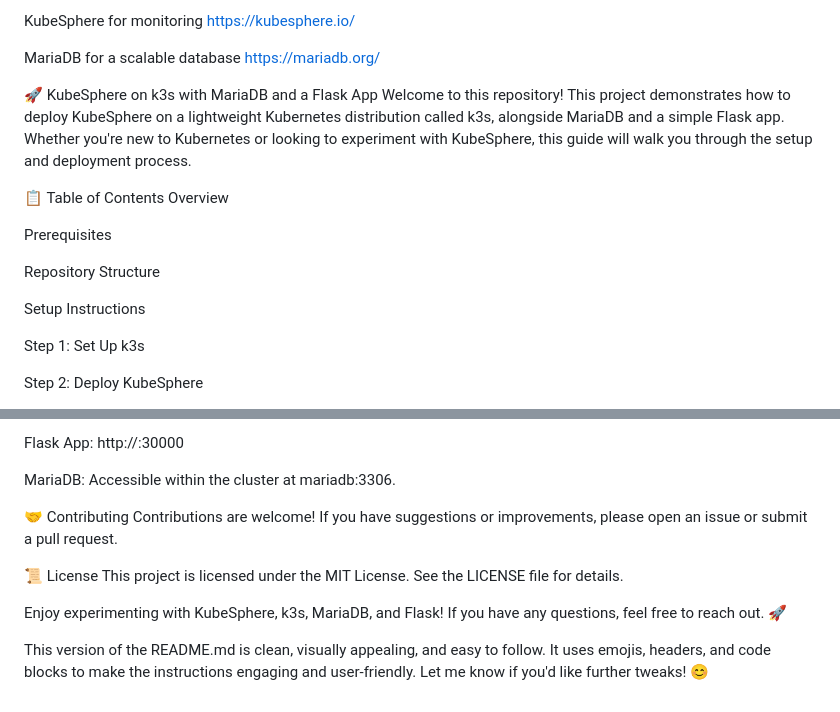
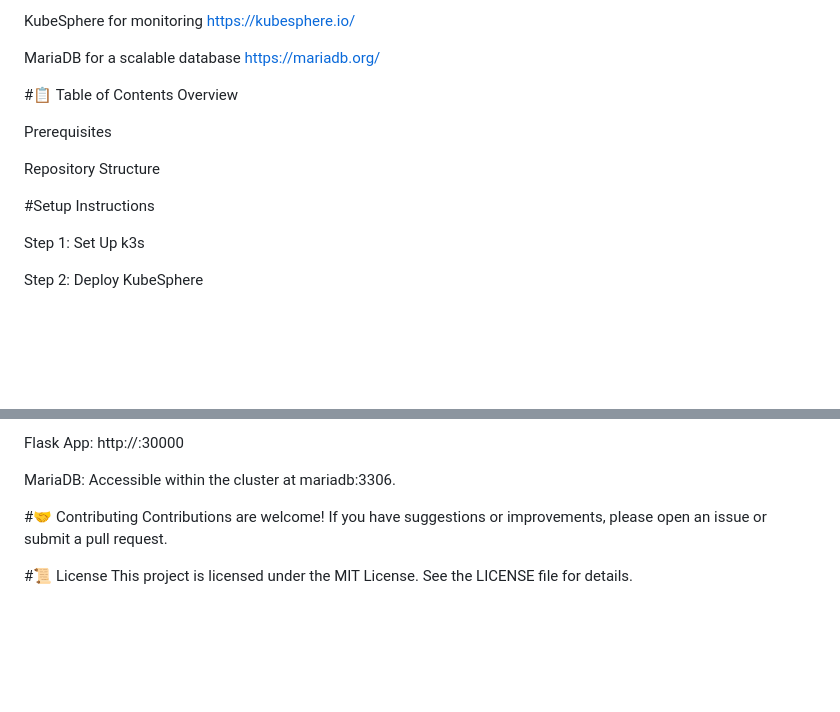
Before and after one commit to rizavi-enterprises/mariakube, a Markdown page: README.md, 2 parts joined by grey strips. GitHub-like rendering; blank space fills up the shorter version.

Commit message:
Update README.md
Signed-off-by: Arthur Rizavi <48633148+rizavi@users.noreply.github.com>

```diff
--- a/README.md
+++ b/README.md
@@ -20,17 +20,14 @@ MariaDB for a scalable database
 https://mariadb.org/
 
 
-🚀 KubeSphere on k3s with MariaDB and a Flask App
-Welcome to this repository! This project demonstrates how to deploy KubeSphere on a lightweight Kubernetes distribution called k3s, alongside MariaDB and a simple Flask app. Whether you're new to Kubernetes or looking to experiment with KubeSphere, this guide will walk you through the setup and deployment process.
-
-📋 Table of Contents
+#📋 Table of Contents
 Overview
 
 Prerequisites
 
 Repository Structure
 
-Setup Instructions
+#Setup Instructions
 
 Step 1: Set Up k3s
 
@@ -210,12 +207,8 @@ Flask App: http://<VM-IP>:30000
 
 MariaDB: Accessible within the cluster at mariadb:3306.
 
-🤝 Contributing
+#🤝 Contributing
 Contributions are welcome! If you have suggestions or improvements, please open an issue or submit a pull request.
 
-📜 License
+#📜 License
 This project is licensed under the MIT License. See the LICENSE file for details.
-
-Enjoy experimenting with KubeSphere, k3s, MariaDB, and Flask! If you have any questions, feel free to reach out. 🚀
-
-This version of the README.md is clean, visually appealing, and easy to follow. It uses emojis, headers, and code blocks to make the instructions engaging and user-friendly. Let me know if you'd like further tweaks! 😊
```
Also changed, not shown: other parts of README.md (+4 -4 lines).
